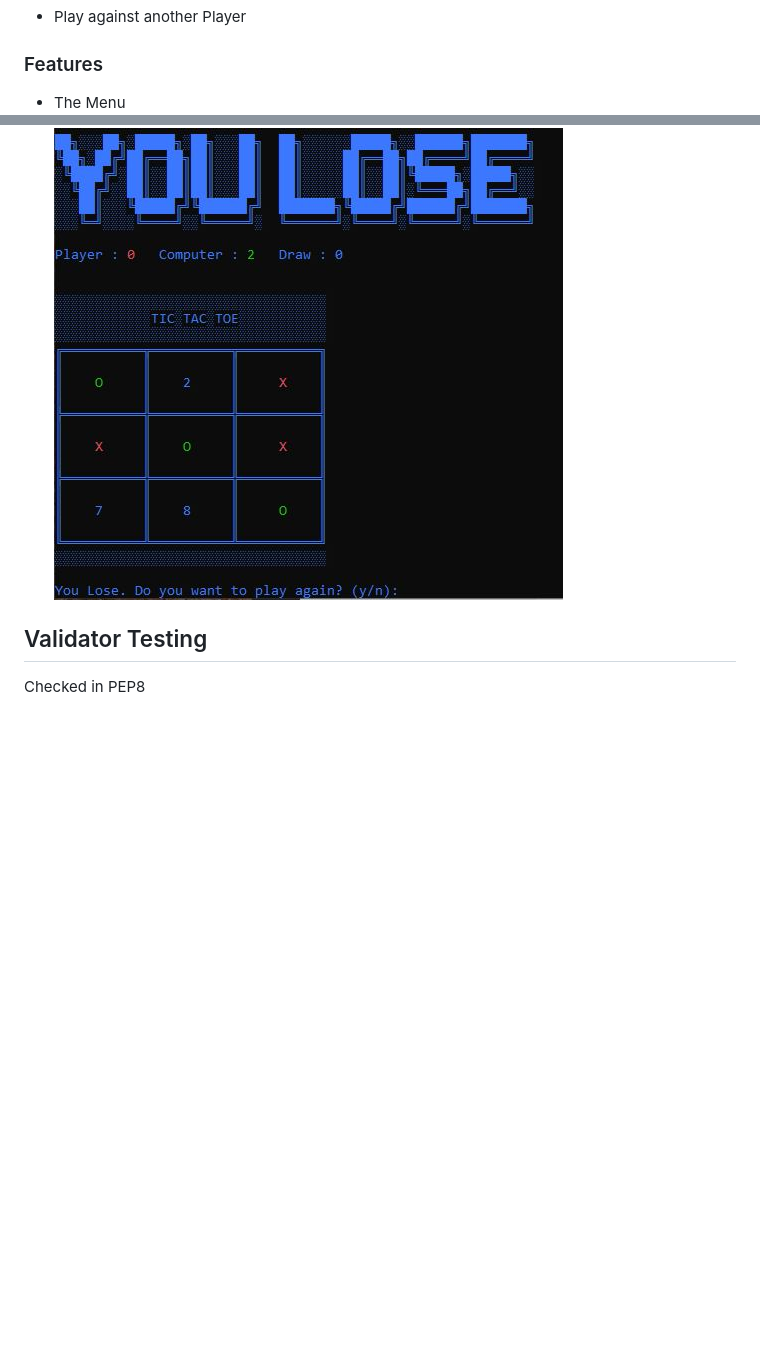
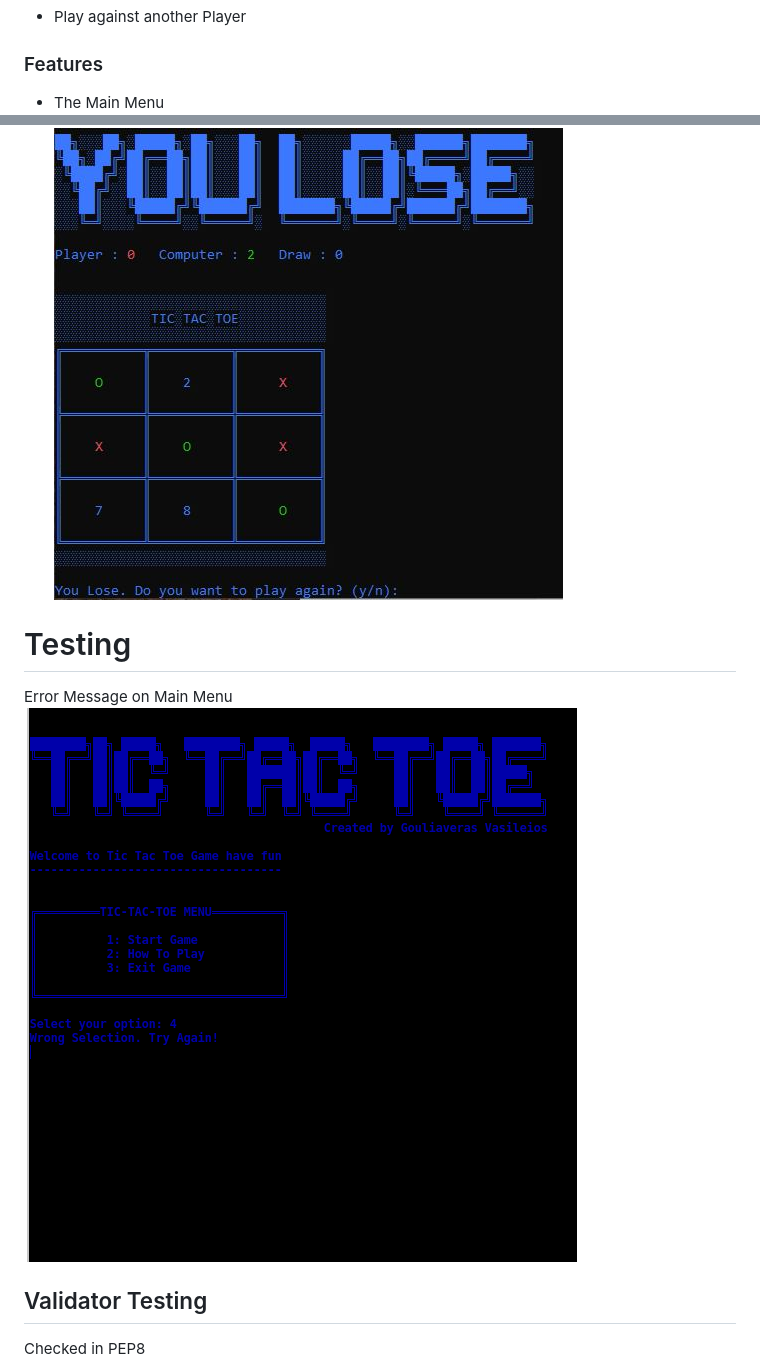
Before and after one commit to ozz1webdev/code3, a Markdown page: README.md, 2 parts joined by grey strips. Drawn GitHub-style; pictures changed too: assets/readme-imgs/main-error.png (added); blank space fills up the shorter version.

Commit message:
add testing section

```diff
--- a/README.md
+++ b/README.md
@@ -38,7 +38,7 @@ Play vs Computer
 
 ### Features
 
-* The Menu <br>
+* The Main Menu <br>
 ![Select Option](assets/readme-imgs/menu.jpg)
 
 * Menu Option 2 <br>
@@ -63,6 +63,11 @@ Play vs Computer
 
 * Win Diagonal <br>
 ![windiagonal](assets/readme-imgs/windiagonal.jpg)
+
+# Testing
+
+Error Message on Main Menu
+![Error Message](assets/readme-imgs/main-error.png)
 
 
 ## Validator Testing
```
Also changed, not shown: other parts of README.md (+3 -3 lines).
